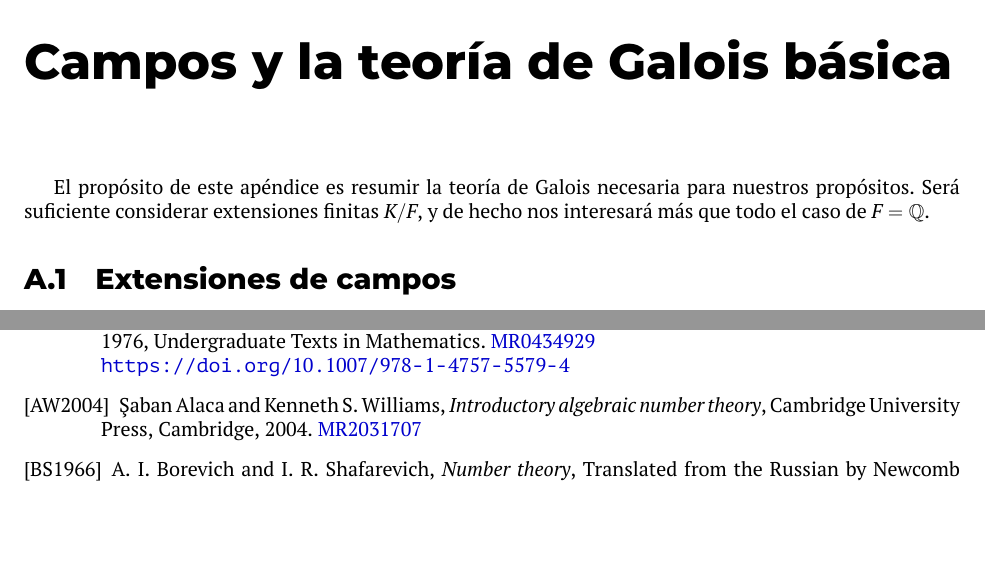
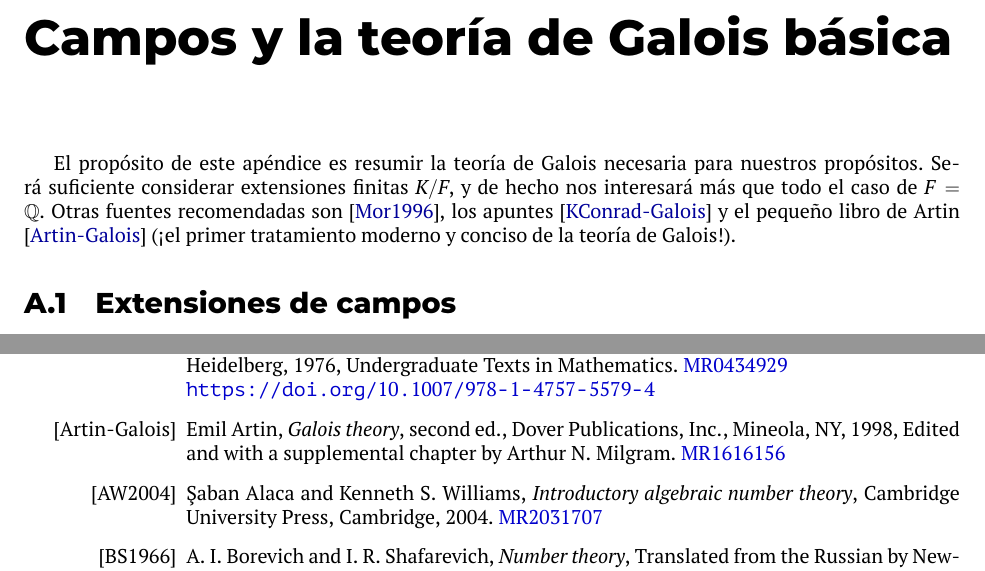
Before and after one commit to alexey-beshenov/cimat-tna, a LaTeX thesis (tna.tex, which reads a-galois.tex): two parts of pages 124 and 157 of 159, joined at a grey line, cut so that both start at the same text, the shorter picture padded with empty space. Compiled offline with XeLaTeX.

Commit message:
Additional references

```diff
--- a/a-galois.tex
+++ b/a-galois.tex
@@ -4,6 +4,9 @@
 El propósito de este apéndice es resumir la teoría de Galois necesaria para
 nuestros propósitos. Será suficiente considerar extensiones finitas $K/F$,
 y de hecho nos interesará más que todo el caso de $F = \QQ$.
+Otras fuentes recomendadas son \cite{Morandi-GTM167}, los apuntes
+\cite{KConrad-Galois} y el pequeño libro de Artin \cite{Artin-Galois}
+(¡el primer tratamiento moderno y conciso de la teoría de Galois!).
 
 %%%%%%%%%%%%%%%%%%%%%%%%%%%%%%%%%%%%%%%%%%%%%%%%%%%%%%%%%%%%%%%%%%%%%%%%%%%%%%%%
 
```
Also changed, not shown: a-galois.tex (1 more changed lines).
